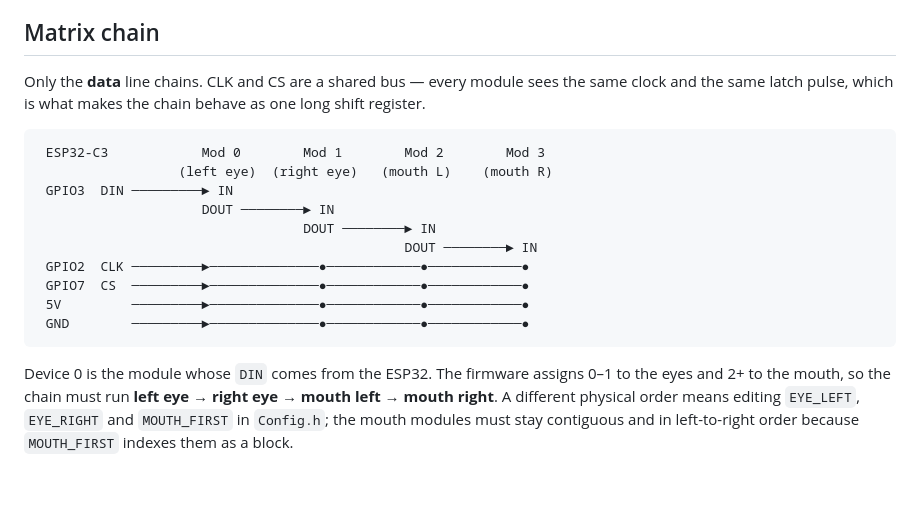
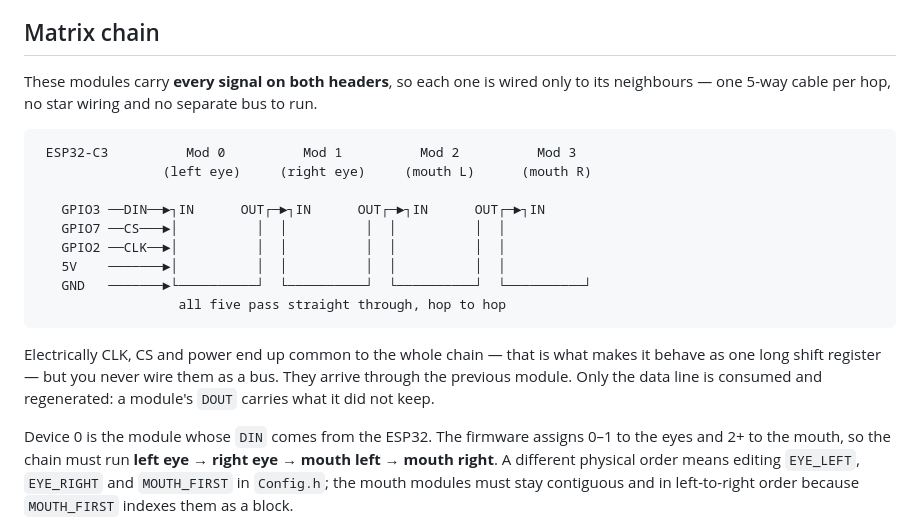
Before and after one commit to halucinatedhex/robo_face, a Markdown page: docs/HARDWARE.md, the part around the change. GitHub-like rendering; blank space fills up the shorter version.

````diff
--- a/docs/HARDWARE.md
+++ b/docs/HARDWARE.md
@@ -52,22 +52,26 @@ only needs the data line. Assign it somewhere harmless and ignore it.
 
 ## Matrix chain
 
-Only the **data** line chains. CLK and CS are a shared bus — every module
-sees the same clock and the same latch pulse, which is what makes the chain
-behave as one long shift register.
+These modules carry **every signal on both headers**, so each one is wired
+only to its neighbours — one 5-way cable per hop, no star wiring and no
+separate bus to run.
 
 ```
- ESP32-C3            Mod 0        Mod 1        Mod 2        Mod 3
-                  (left eye)  (right eye)   (mouth L)    (mouth R)
- GPIO3  DIN ─────────► IN
-                     DOUT ────────► IN
-                                  DOUT ────────► IN
-                                               DOUT ────────► IN
- GPIO2  CLK ─────────►──────────────●────────────●────────────●
- GPIO7  CS  ─────────►──────────────●────────────●────────────●
- 5V         ─────────►──────────────●────────────●────────────●
- GND        ─────────►──────────────●────────────●────────────●
+ ESP32-C3          Mod 0          Mod 1          Mod 2          Mod 3
+                (left eye)     (right eye)     (mouth L)      (mouth R)
+
+   GPIO3 ──DIN──►┐IN      OUT┌─►┐IN      OUT┌─►┐IN      OUT┌─►┐IN
+   GPIO7 ──CS───►│          │  │          │  │          │  │
+   GPIO2 ──CLK──►│          │  │          │  │          │  │
+   5V    ───────►│          │  │          │  │          │  │
+   GND   ───────►└──────────┘  └──────────┘  └──────────┘  └──────────┘
+                  all five pass straight through, hop to hop
 ```
+
+Electrically CLK, CS and power end up common to the whole chain — that is
+what makes it behave as one long shift register — but you never wire them
+as a bus. They arrive through the previous module. Only the data line is
+consumed and regenerated: a module's `DOUT` carries what it did not keep.
 
 Device 0 is the module whose `DIN` comes from the ESP32. The firmware assigns
 0–1 to the eyes and 2+ to the mouth, so the chain must run **left eye → right
````
Also changed, not shown: HANDOFF.md (+2 -3 lines), README.md (+0 -6 lines), docs/media/robo-face-still.jpg, docs/media/ui-main.png, 5 other files.
